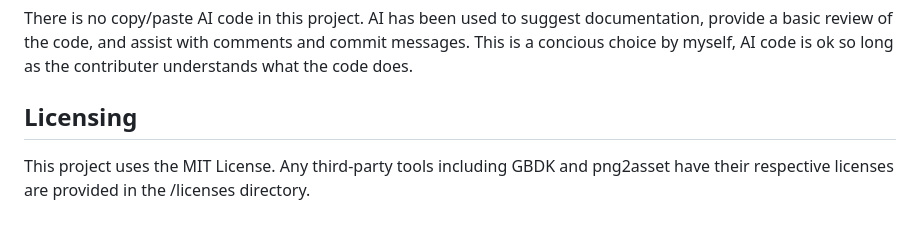
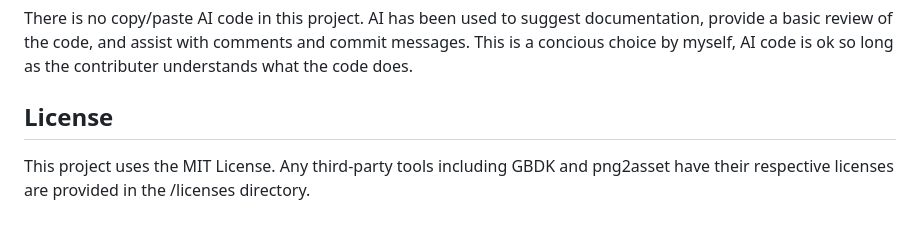
Before and after one commit to rookzone/splatter-boy, a Markdown page: README.md, the part around the change. Drawn GitHub-style.

```diff
--- a/README.md
+++ b/README.md
@@ -145,6 +145,6 @@ Follow these steps to get started:
 
 There is no copy/paste AI code in this project. AI has been used to suggest documentation, provide a basic review of the code, and assist with comments and commit messages. This is a concious choice by myself, AI code is ok so long as the contributer understands what the code does.
 
-## Licensing
+## License
 
 This project uses the MIT License. Any third-party tools including GBDK and png2asset have their respective licenses are provided in the /licenses directory.
```
